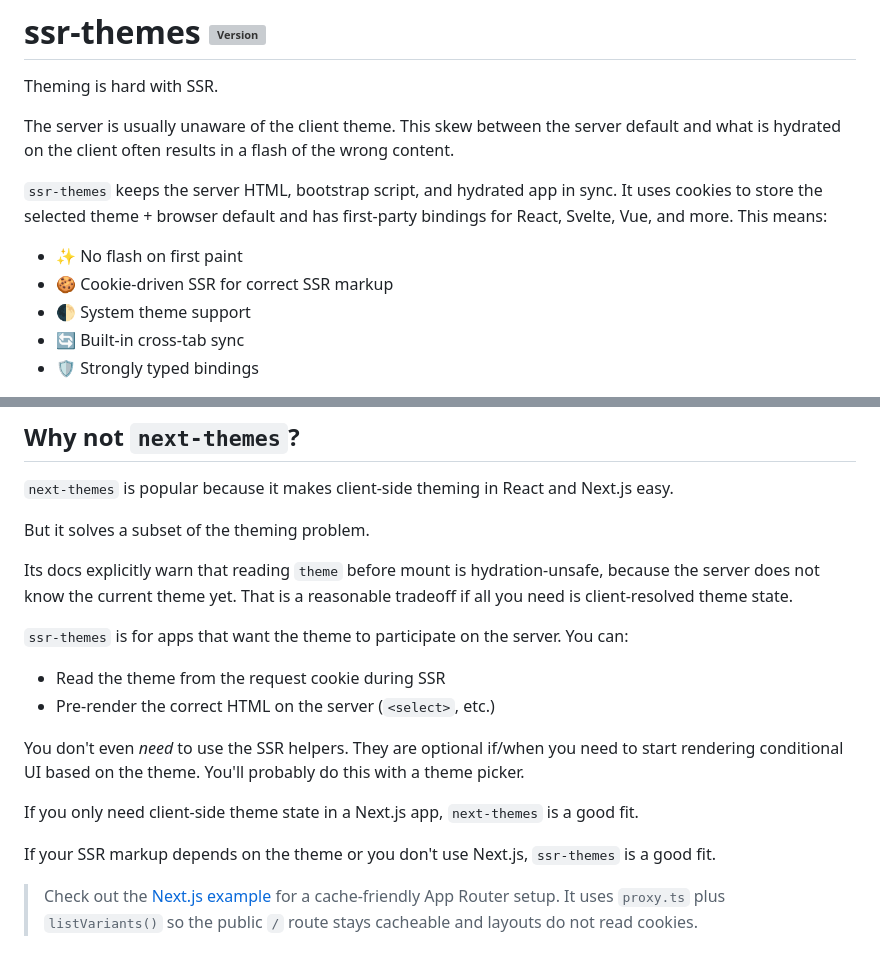
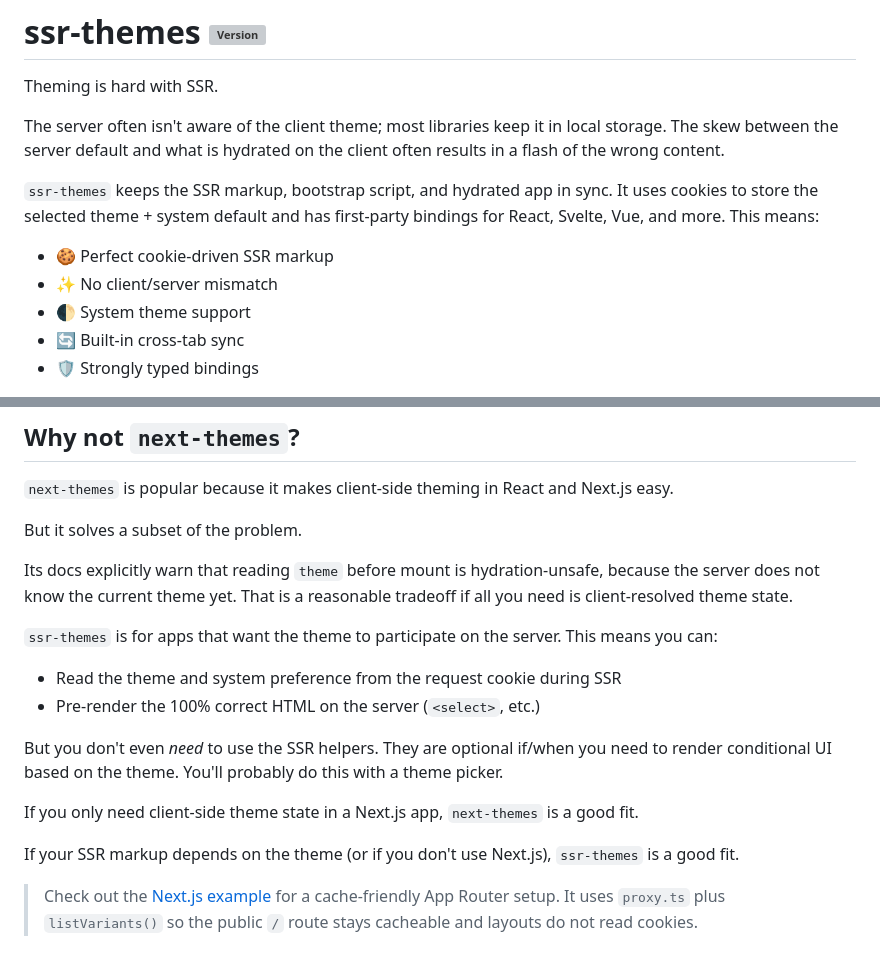
Before and after one commit to 0xcadams/ssr-themes, a Markdown page: ssr-themes/README.md, 2 parts joined by grey strips. Drawn GitHub-style; grey boxes are pictures that could not be loaded.

Commit message:
Update README.md for clarity on ssr-themes functionality
Clarified the explanation of how ssr-themes handles theming with SSR and improved the wording for better readability.

```diff
--- a/ssr-themes/README.md
+++ b/ssr-themes/README.md
@@ -2,12 +2,12 @@
 
 Theming is hard with SSR.
 
-The server is usually unaware of the client theme. This skew between the server default and what is hydrated on the client often results in a flash of the wrong content.
+The server often isn't aware of the client theme; most libraries keep it in local storage. The skew between the server default and what is hydrated on the client often results in a flash of the wrong content.
 
-`ssr-themes` keeps the server HTML, bootstrap script, and hydrated app in sync. It uses cookies to store the selected theme + browser default and has first-party bindings for React, Svelte, Vue, and more. This means:
+`ssr-themes` keeps the SSR markup, bootstrap script, and hydrated app in sync. It uses cookies to store the selected theme + system default and has first-party bindings for React, Svelte, Vue, and more. This means:
 
-- ✨ No flash on first paint
-- 🍪 Cookie-driven SSR for correct SSR markup
+- 🍪 Perfect cookie-driven SSR markup
+- ✨ No client/server mismatch
 - 🌓 System theme support
 - 🔄 Built-in cross-tab sync
 - 🛡️ Strongly typed bindings
@@ -76,20 +76,20 @@ const App = () => {
 
 `next-themes` is popular because it makes client-side theming in React and Next.js easy.
 
-But it solves a subset of the theming problem.
+But it solves a subset of the problem.
 
 Its docs explicitly warn that reading `theme` before mount is hydration-unsafe, because the server does not know the current theme yet. That is a reasonable tradeoff if all you need is client-resolved theme state.
 
-`ssr-themes` is for apps that want the theme to participate on the server. You can:
+`ssr-themes` is for apps that want the theme to participate on the server. This means you can:
 
-- Read the theme from the request cookie during SSR
-- Pre-render the correct HTML on the server (`<select>`, etc.)
+- Read the theme and system preference from the request cookie during SSR
+- Pre-render the 100% correct HTML on the server (`<select>`, etc.)
 
-You don't even _need_ to use the SSR helpers. They are optional if/when you need to start rendering conditional UI based on the theme. You'll probably do this with a theme picker.
+But you don't even _need_ to use the SSR helpers. They are optional if/when you need to render conditional UI based on the theme. You'll probably do this with a theme picker.
 
 If you only need client-side theme state in a Next.js app, `next-themes` is a good fit.
 
-If your SSR markup depends on the theme or you don't use Next.js, `ssr-themes` is a good fit.
+If your SSR markup depends on the theme (or if you don't use Next.js), `ssr-themes` is a good fit.
 
 > Check out the [Next.js example](https://github.com/0xcadams/ssr-themes/tree/main/examples/next) for a cache-friendly App Router setup. It uses `proxy.ts` plus `listVariants()` so the public `/` route stays cacheable and layouts do not read cookies.
 
```
